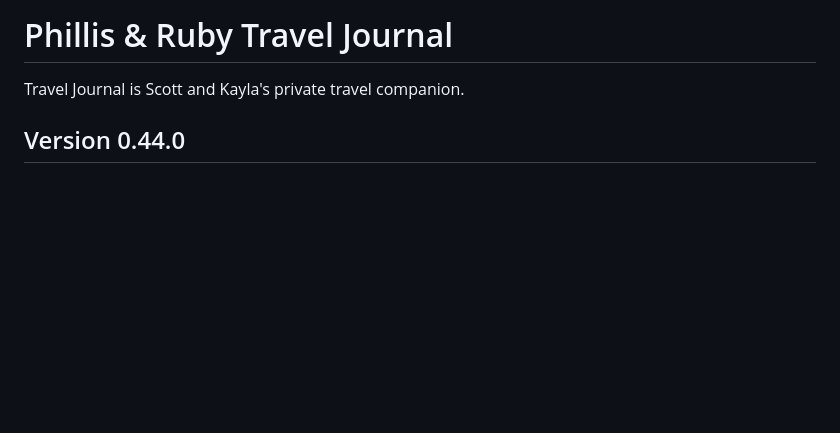
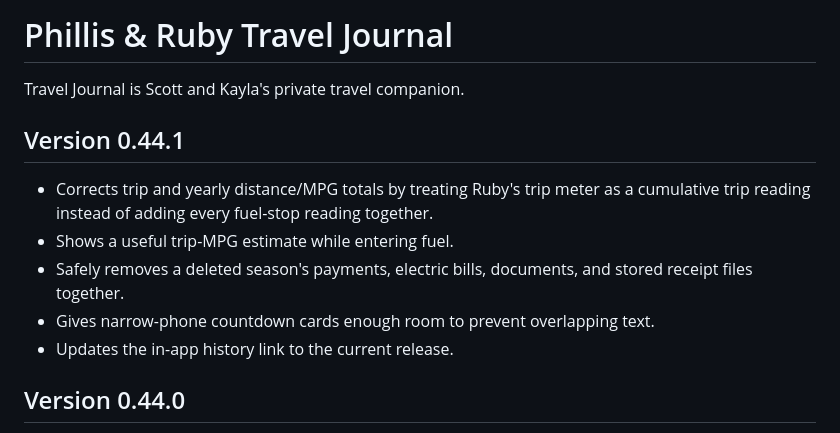
Before and after one commit to scott-e-higgins/phillis-ruby-hub, a Markdown page: README.md, the part around the change. GitHub-like rendering; blank space fills up the shorter version.

Commit message:
Document v0.44.1 readiness fixes

```diff
--- a/README.md
+++ b/README.md
@@ -1,6 +1,16 @@
 # Phillis & Ruby Travel Journal
 
 Travel Journal is Scott and Kayla's private travel companion.
+
+## Version 0.44.1
+
+- Corrects trip and yearly distance/MPG totals by treating Ruby's trip meter as
+  a cumulative trip reading instead of adding every fuel-stop reading together.
+- Shows a useful trip-MPG estimate while entering fuel.
+- Safely removes a deleted season's payments, electric bills, documents, and
+  stored receipt files together.
+- Gives narrow-phone countdown cards enough room to prevent overlapping text.
+- Updates the in-app history link to the current release.
 
 ## Version 0.44.0
 
```
